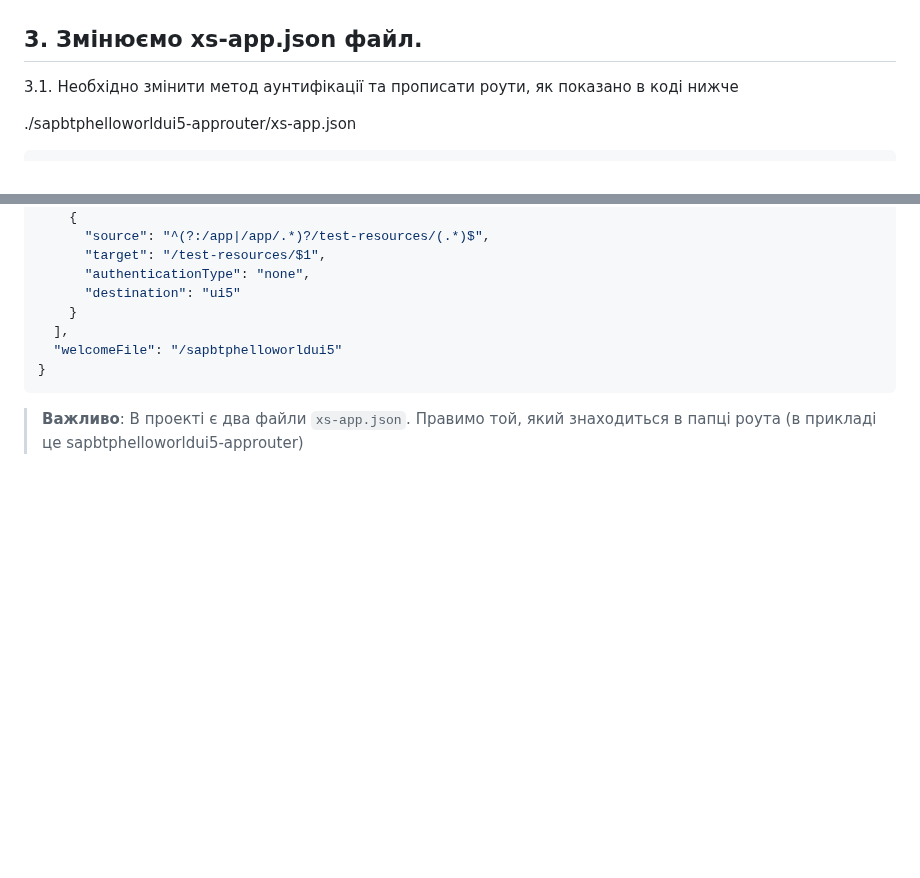
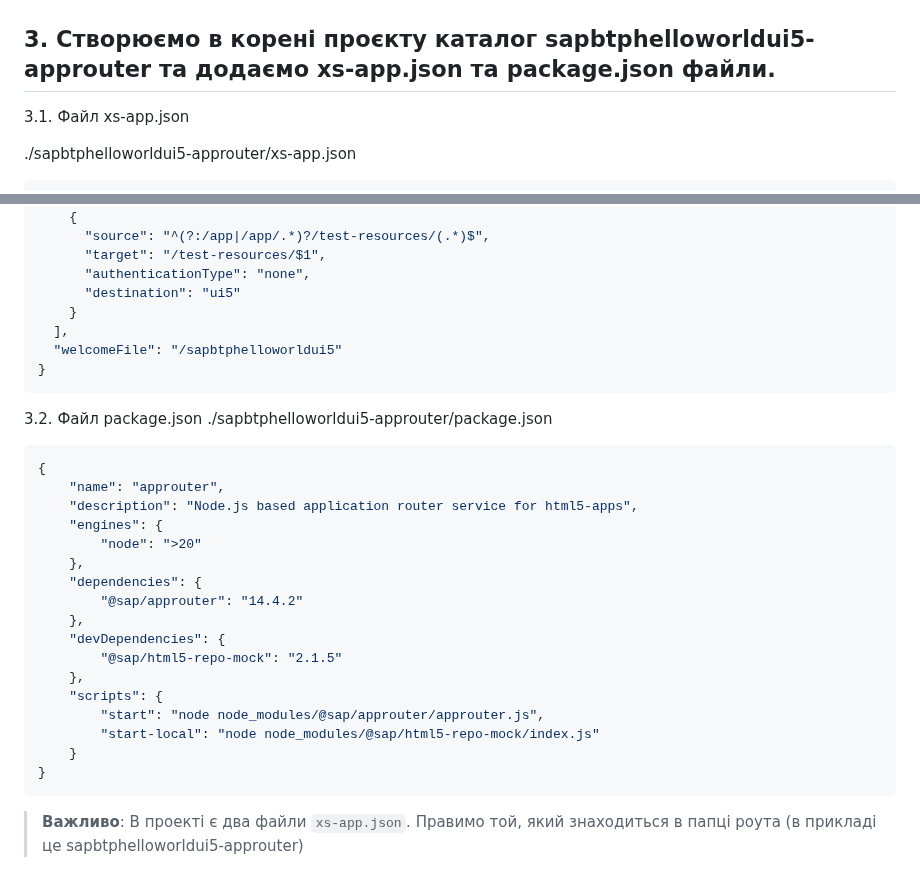
Before and after one commit to yuray76/saasDemo, a Markdown page: README.md, 2 parts joined by grey strips. GitHub-like rendering; blank space fills up the shorter version.

Commit message:
Revise README for project setup and configuration
Updated instructions for creating the sapbtphelloworldui5-approuter directory and added details for xs-app.json and package.json files.

````diff
--- a/README.md
+++ b/README.md
@@ -56,9 +56,9 @@
 
 ![Standalone Approuter](./screens/06.png)
 
-## 3. Змінюємо xs-app.json файл.
+## 3. Створюємо в корені проєкту каталог sapbtphelloworldui5-approuter та додаємо xs-app.json та package.json файли.
 
-3.1. Необхідно змінити метод аунтифікації та прописати роути, як показано в коді нижче
+3.1. Файл xs-app.json
 
 ./sapbtphelloworldui5-approuter/xs-app.json
 ```properties
@@ -81,6 +81,28 @@
   "welcomeFile": "/sapbtphelloworldui5"
 }
 ```
+3.2. Файл package.json
+./sapbtphelloworldui5-approuter/package.json
+```properties
+{
+	"name": "approuter",
+	"description": "Node.js based application router service for html5-apps",
+	"engines": {
+		"node": ">20"
+	},
+	"dependencies": {
+		"@sap/approuter": "14.4.2"
+	},
+	"devDependencies": {
+		"@sap/html5-repo-mock": "2.1.5"
+	},
+	"scripts": {
+		"start": "node node_modules/@sap/approuter/approuter.js",
+		"start-local": "node node_modules/@sap/html5-repo-mock/index.js"
+	}
+}
+```
+
 > **Важливо**: В проекті є два файли `xs-app.json`. Правимо той, який знаходиться в папці роута (в прикладі це sapbtphelloworldui5-approuter)
 
 ## 4. Добавляємо необхідні сервіси та налаштування в mta.yaml.
````
